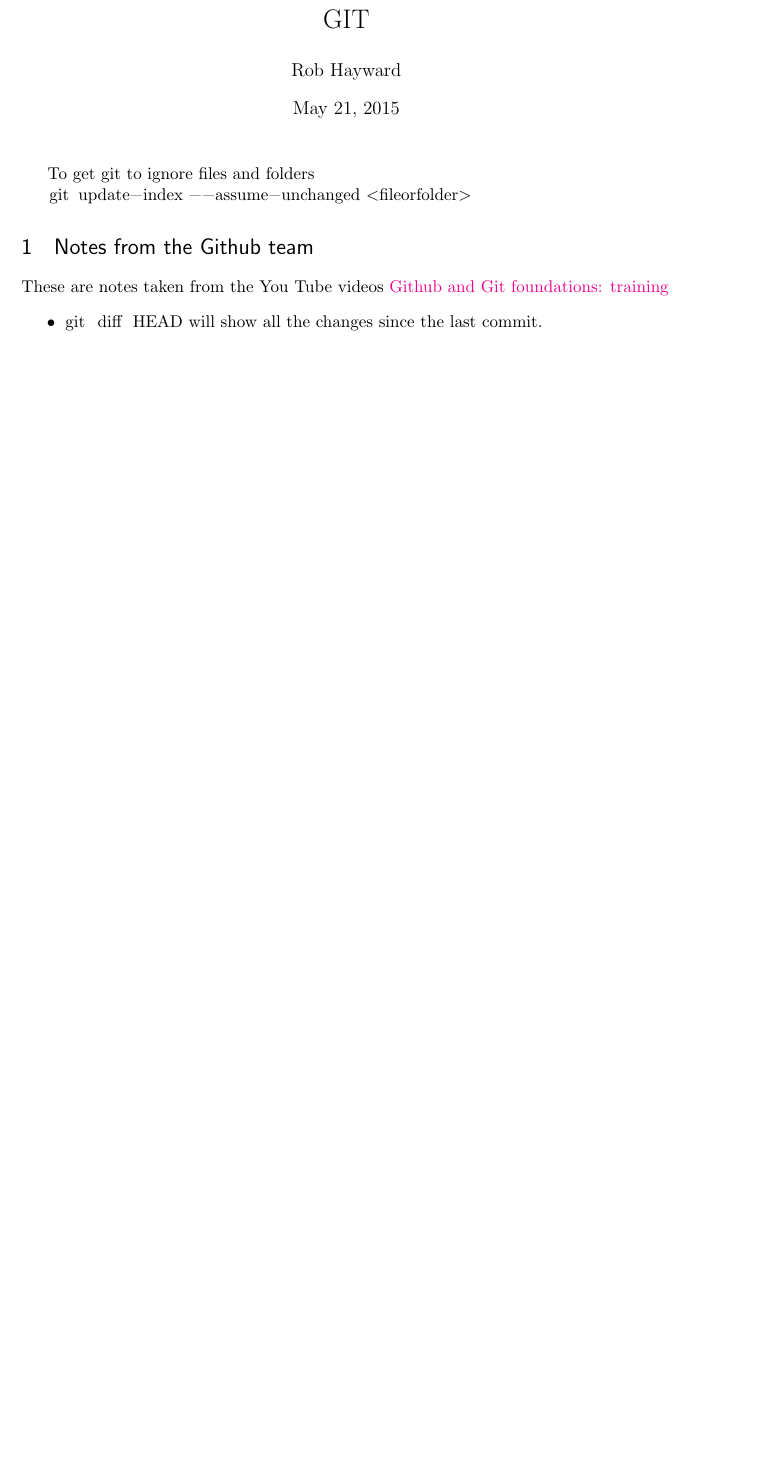
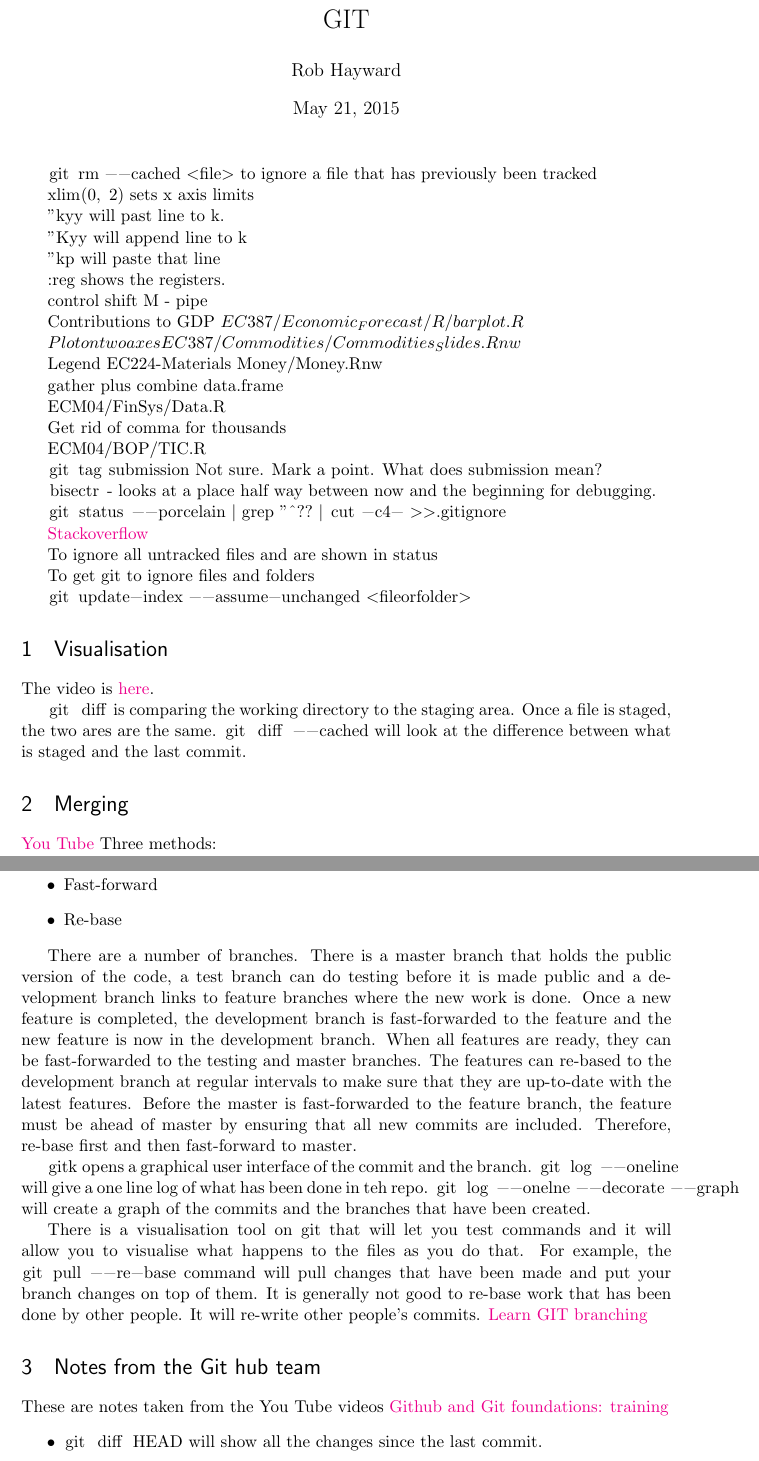
Before and after one commit to RobHayward/GIT, a LaTeX document (git.tex): part of page 1 of 7 before the commit and two parts of pages 1 and 2 of 8 after it, the two joined at a grey line, cut so that both start at the same text, the shorter picture padded with empty space. Compiled offline with pdfLaTeX.

Commit message:
Updated the file to inclide the visualisaton video. Tidied up and committed.

```diff
--- a/git.tex
+++ b/git.tex
@@ -63,10 +63,71 @@
 
 \begin{document}
 \maketitle
+
+\lstinline{git rm --cached <file>}  to ignore a file that has previously been tracked
+
+\lstinline{xlim(0, 2)}  sets x axis limits
+
+"kyy will past line to k.
+
+"Kyy will append line to k
+
+"kp will paste that line
+
+:reg shows the registers.
+
+control shift M - pipe
+
+Contributions to GDP
+$EC387/Economic_Forecast/R/barplot.R$
+
+$Plot on two axes EC387/Commodities/Commodities_Slides.Rnw$
+
+Legend EC224-Materials Money/Money.Rnw
+
+gather plus combine data.frame
+
+ECM04/FinSys/Data.R
+
+Get rid of comma for thousands
+
+ECM04/BOP/TIC.R
+
+\lstinline{git tag submission}  Not sure.  Mark a point. What does submission mean?
+
+\lstinline{bisectr} - looks at a place half way between now and the beginning for debugging.
+
+\lstinline{git status --porcelain | grep "^?? | cut -c4- >>.gitignore}
+
+\href{http://stackoverflow.com/questions/11542687/git-how-to-ignore-all-present-untracked-files}{Stackoverflow}
+
+To ignore all untracked files and are shown in status
+
 To get git to ignore files and folders
 
 \lstinline{git update-index --assume-unchanged <fileorfolder>}
-\section{Notes from the Github team}
+
+\section{Visualisation}
+The video is \href{https://www.youtube.com/watch?v=sGORc1eOVyE&feature=em-subs_digest}{here}.
+
+\lstinline{git diff} is comparing the working directory to the staging area. Once a file is staged, the two ares are the same. \lstinline{git diff --cached} will look at the difference between what is staged and the last commit.
+\section{Merging}
+\href{https://www.youtube.com/watch?v=to6tIdy5rNc&feature=em-subs_digest-wl}{You Tube}
+Three methods:
+\begin{itemize}
+\item Merge
+\item Fast-forward
+\item Re-base
+\end{itemize}
+
+There are a number of branches. There is a master branch that holds the public version of the code, a test branch can do testing before it is made public and a development branch links to feature branches where the new work is done.  Once a new feature is completed, the development branch is fast-forwarded to the feature and the new feature is now in the development branch.  When all features are ready, they can be fast-forwarded to the testing and master branches.  The features can re-based to the development branch at regular intervals to make sure
+that they are up-to-date with the latest features. Before the master is fast-forwarded to the feature branch, the feature must be ahead of master by ensuring that all new commits are included. Therefore, re-base first and then fast-forward to master.
+
+\lstinline{gitk} opens a graphical user interface of the commit and the branch.  \lstinline{git log --oneline} will give a one line log of what has been done in teh repo. \lstinline{git log --onelne --decorate --graph} will create a graph of the commits and the branches that have been created.
+
+There is a visualisation tool on git that will let you test commands and it will allow you to visualise what happens to the files as you do that.   For example, the \lstinline{git pull --re-base} command will pull changes that have been made and put your branch changes on top of them. It is generally not good to re-base work that has been done by other people.  It will re-write other people's commits. \href{http://pcottle.github.io/learnGitBranching/}{Learn GIT branching}
+
+\section{Notes from the Git hub team}
 These are notes taken from the You Tube videos \href{https://www.youtube.com/watch?v=WxMFZncm12s&index=4&list=PLg7s6cbtAD15G8lNyoaYDuKZSKyJrgwB-}{Github and Git foundations: training}
 \begin{itemize}
 \item \lstinline{git diff HEAD} will show all the changes since the last commit.
```
Also changed, not shown: git.tex (18 more changed lines), 2 other files.
